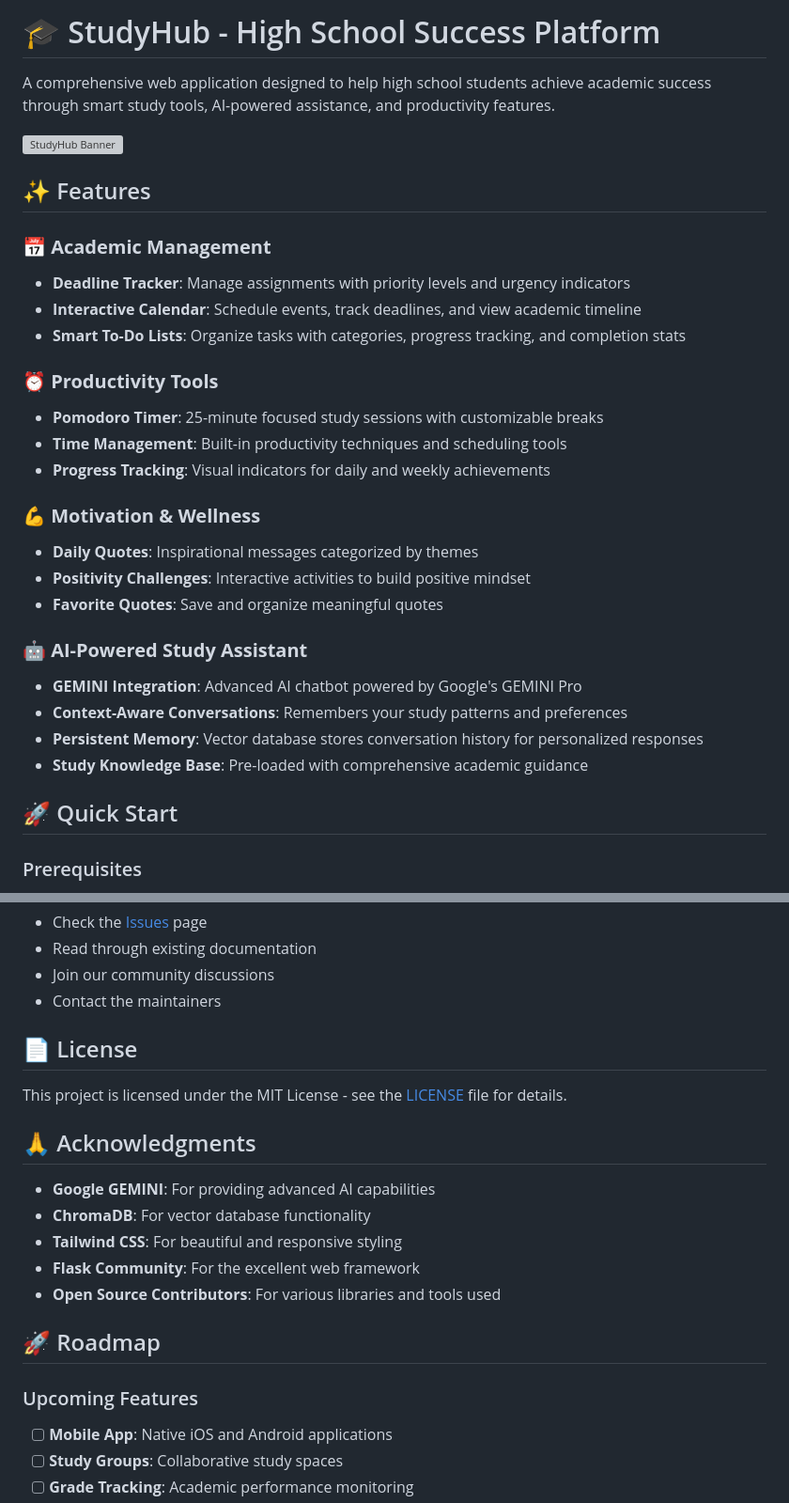
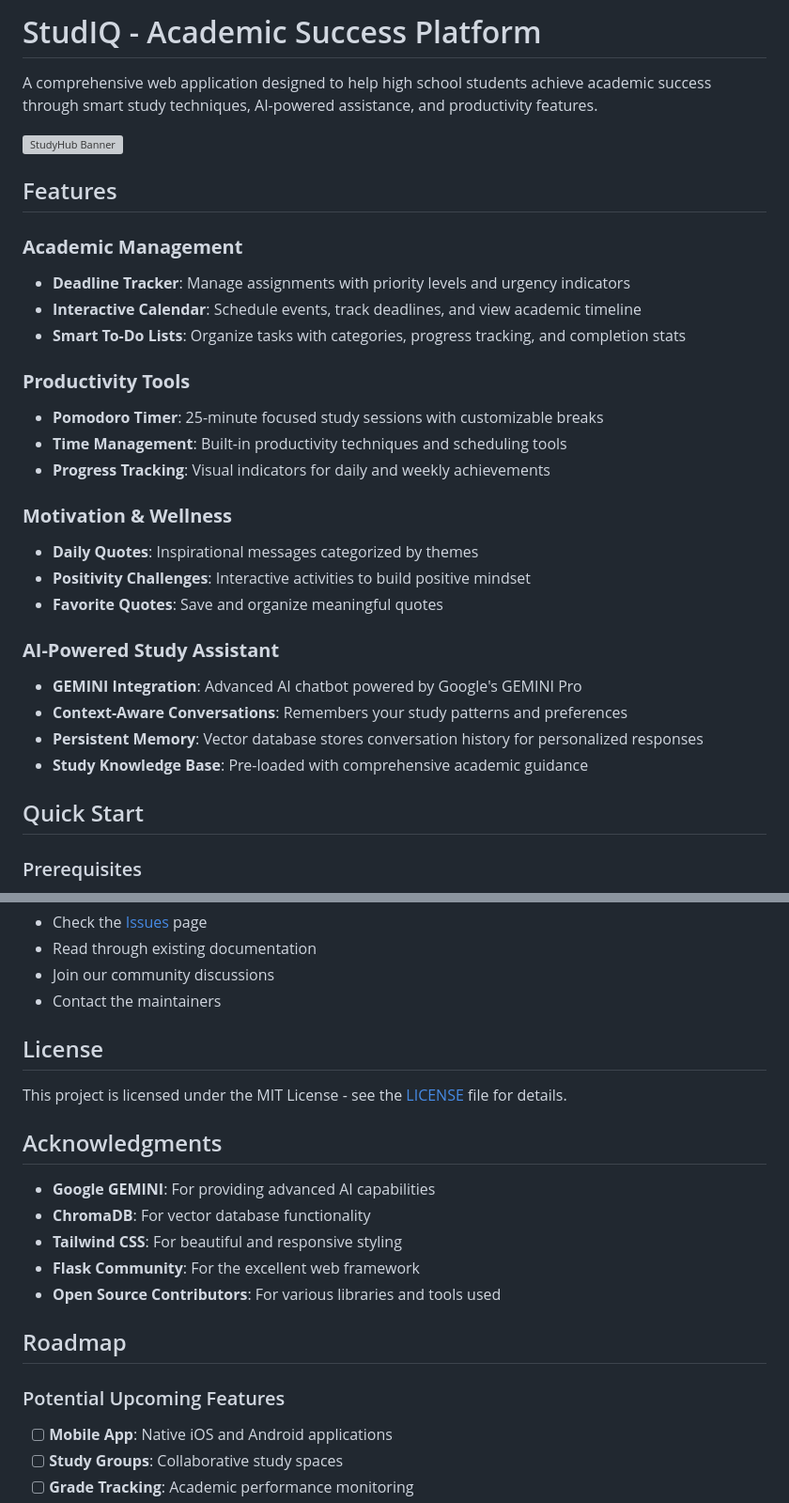
Before and after one commit to pehergupta17-beep/StudyHubProj, a Markdown page: README.md, 2 parts joined by grey strips. Shown: that part at 94% size. Rendered like a GitHub page; grey boxes are pictures that could not be loaded.

```diff
--- a/README.md
+++ b/README.md
@@ -1,33 +1,33 @@
-# 🎓 StudyHub - High School Success Platform
+# StudIQ - Academic Success Platform
 
-A comprehensive web application designed to help high school students achieve academic success through smart study tools, AI-powered assistance, and productivity features.
+A comprehensive web application designed to help high school students achieve academic success through smart study techniques, AI-powered assistance, and productivity features.
 
 ![StudyHub Banner](https://via.placeholder.com/800x200/4F46E5/white?text=StudyHub+-+Your+Path+to+Academic+Success)
 
-## ✨ Features
+## Features
 
-### 📅 **Academic Management**
+### **Academic Management**
 - **Deadline Tracker**: Manage assignments with priority levels and urgency indicators
 - **Interactive Calendar**: Schedule events, track deadlines, and view academic timeline
 - **Smart To-Do Lists**: Organize tasks with categories, progress tracking, and completion stats
 
-### ⏰ **Productivity Tools**
+### **Productivity Tools**
 - **Pomodoro Timer**: 25-minute focused study sessions with customizable breaks
 - **Time Management**: Built-in productivity techniques and scheduling tools
 - **Progress Tracking**: Visual indicators for daily and weekly achievements
 
-### 💪 **Motivation & Wellness**
+### **Motivation & Wellness**
 - **Daily Quotes**: Inspirational messages categorized by themes
 - **Positivity Challenges**: Interactive activities to build positive mindset
 - **Favorite Quotes**: Save and organize meaningful quotes
 
-### 🤖 **AI-Powered Study Assistant**
+### **AI-Powered Study Assistant**
 - **GEMINI Integration**: Advanced AI chatbot powered by Google's GEMINI Pro
 - **Context-Aware Conversations**: Remembers your study patterns and preferences
 - **Persistent Memory**: Vector database stores conversation history for personalized responses
 - **Study Knowledge Base**: Pre-loaded with comprehensive academic guidance
 
-## 🚀 Quick Start
+## Quick Start
 
 ### Prerequisites
 
@@ -306,11 +306,11 @@ We welcome contributions from the community! Here's how you can help:
 - Join our community discussions
 - Contact the maintainers
 
-## 📄 License
+## License
 
 This project is licensed under the MIT License - see the [LICENSE](LICENSE) file for details.
 
-## 🙏 Acknowledgments
+## Acknowledgments
 
 - **Google GEMINI**: For providing advanced AI capabilities
 - **ChromaDB**: For vector database functionality
@@ -318,9 +318,9 @@ This project is licensed under the MIT License - see the [LICENSE](LICENSE) file
 - **Flask Community**: For the excellent web framework
 - **Open Source Contributors**: For various libraries and tools used
 
-## 🚀 Roadmap
+## Roadmap
 
-### Upcoming Features
+### Potential Upcoming Features
 
 - [ ] **Mobile App**: Native iOS and Android applications
 - [ ] **Study Groups**: Collaborative study spaces
```
Also changed, not shown: other parts of README.md (+18 -27 lines).
